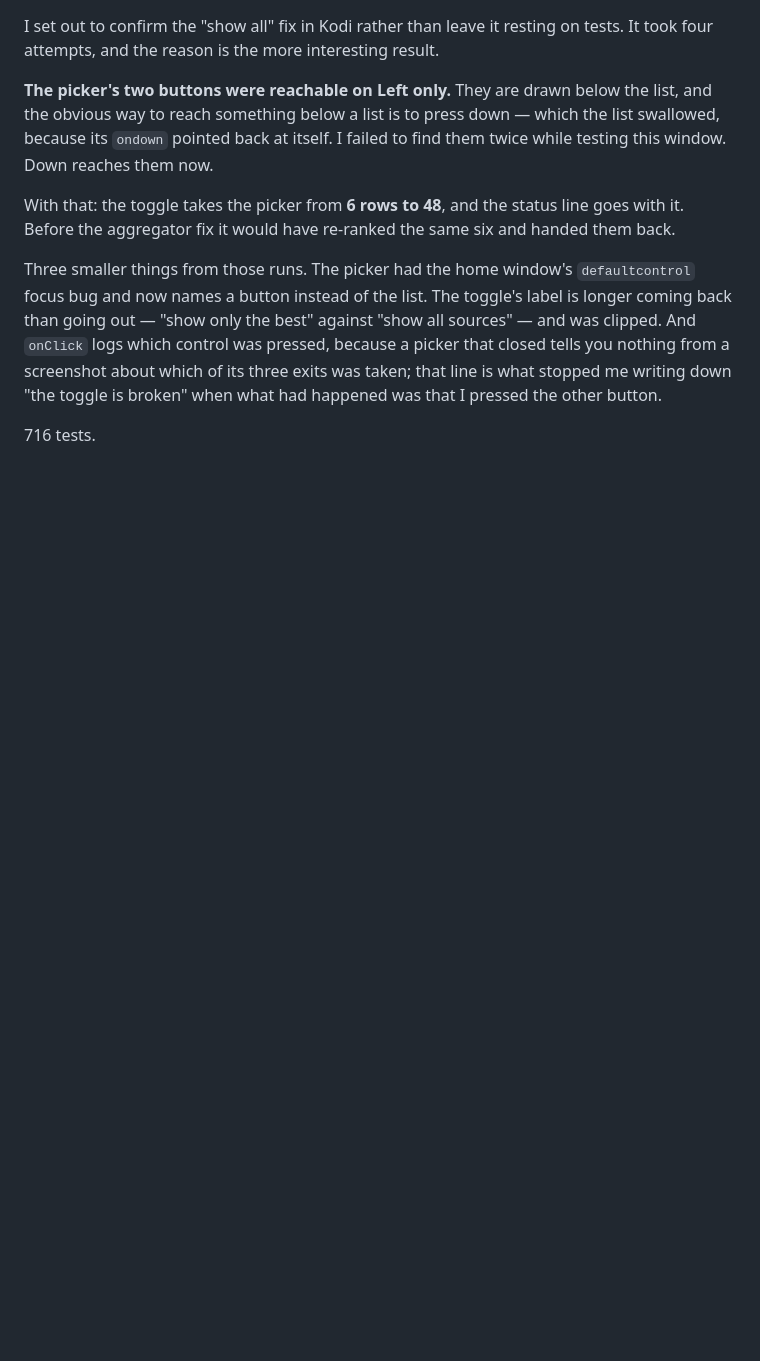
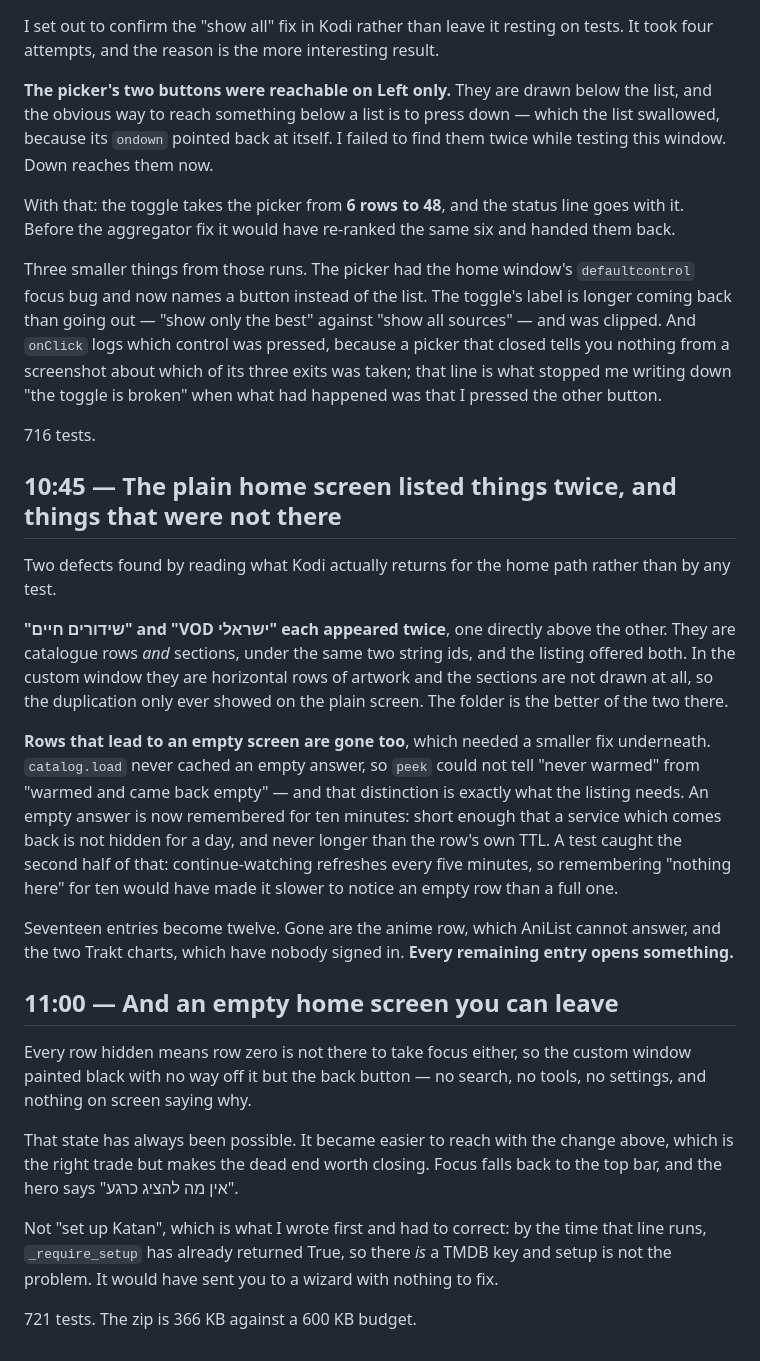
Before and after one commit to NofLevi/kodi, a Markdown page: NIGHT-LOG.md, the part around the change. Rendered like a GitHub page; blank space fills up the shorter version.

Commit message:
Night log: the home screen entries, and the empty one

```diff
--- a/NIGHT-LOG.md
+++ b/NIGHT-LOG.md
@@ -555,3 +555,44 @@ down "the toggle is broken" when what had happened was that I pressed the
 other button.
 
 716 tests.
+
+## 10:45 — The plain home screen listed things twice, and things that were not there
+
+Two defects found by reading what Kodi actually returns for the home path
+rather than by any test.
+
+**"שידורים חיים" and "VOD ישראלי" each appeared twice**, one directly above the
+other. They are catalogue rows *and* sections, under the same two string ids,
+and the listing offered both. In the custom window they are horizontal rows of
+artwork and the sections are not drawn at all, so the duplication only ever
+showed on the plain screen. The folder is the better of the two there.
+
+**Rows that lead to an empty screen are gone too**, which needed a smaller fix
+underneath. `catalog.load` never cached an empty answer, so `peek` could not
+tell "never warmed" from "warmed and came back empty" — and that distinction is
+exactly what the listing needs. An empty answer is now remembered for ten
+minutes: short enough that a service which comes back is not hidden for a day,
+and never longer than the row's own TTL. A test caught the second half of that:
+continue-watching refreshes every five minutes, so remembering "nothing here"
+for ten would have made it slower to notice an empty row than a full one.
+
+Seventeen entries become twelve. Gone are the anime row, which AniList cannot
+answer, and the two Trakt charts, which have nobody signed in. **Every
+remaining entry opens something.**
+
+## 11:00 — And an empty home screen you can leave
+
+Every row hidden means row zero is not there to take focus either, so the
+custom window painted black with no way off it but the back button — no search,
+no tools, no settings, and nothing on screen saying why.
+
+That state has always been possible. It became easier to reach with the change
+above, which is the right trade but makes the dead end worth closing. Focus
+falls back to the top bar, and the hero says "אין מה להציג כרגע".
+
+Not "set up Katan", which is what I wrote first and had to correct: by the time
+that line runs, `_require_setup` has already returned True, so there *is* a
+TMDB key and setup is not the problem. It would have sent you to a wizard with
+nothing to fix.
+
+721 tests. The zip is 366 KB against a 600 KB budget.
```
